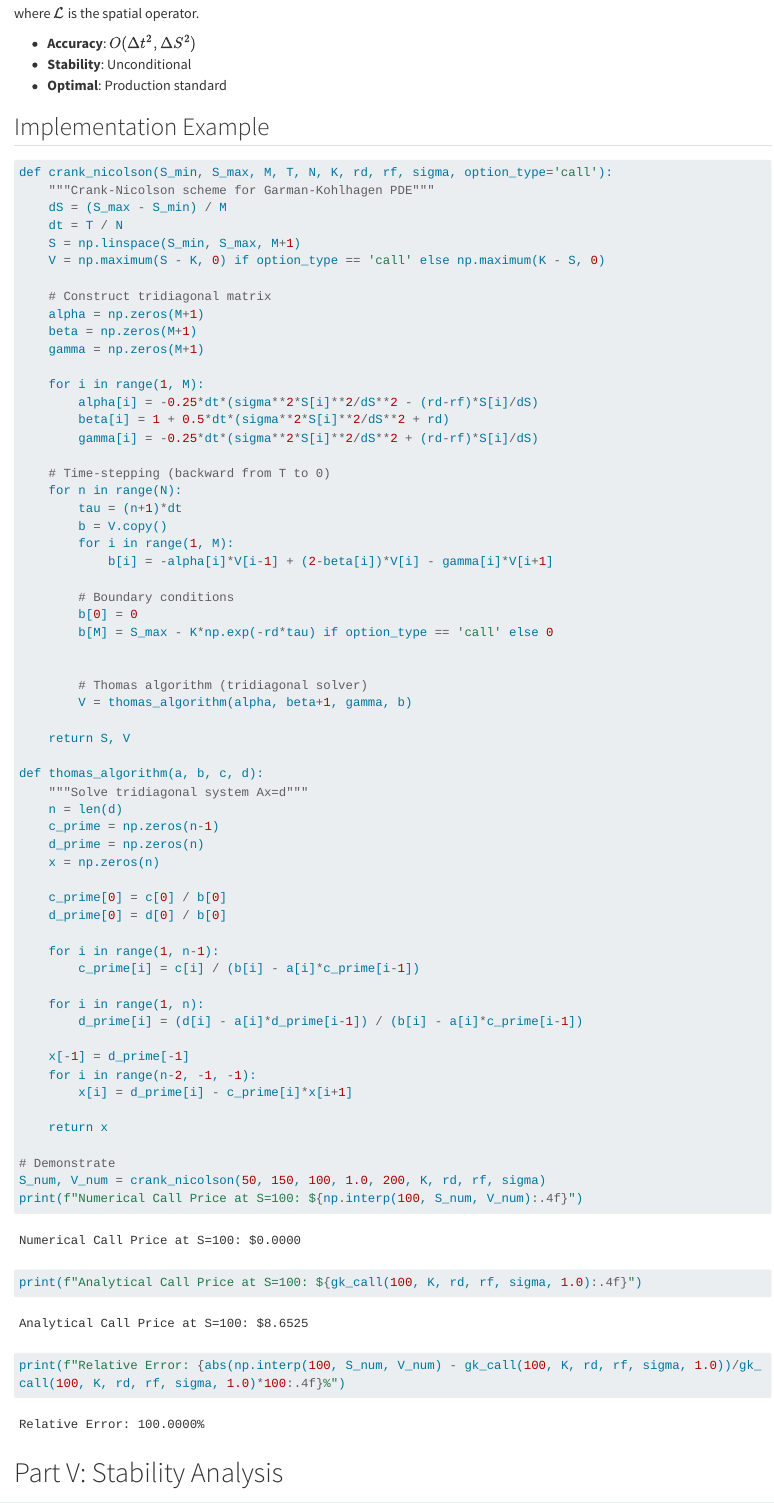
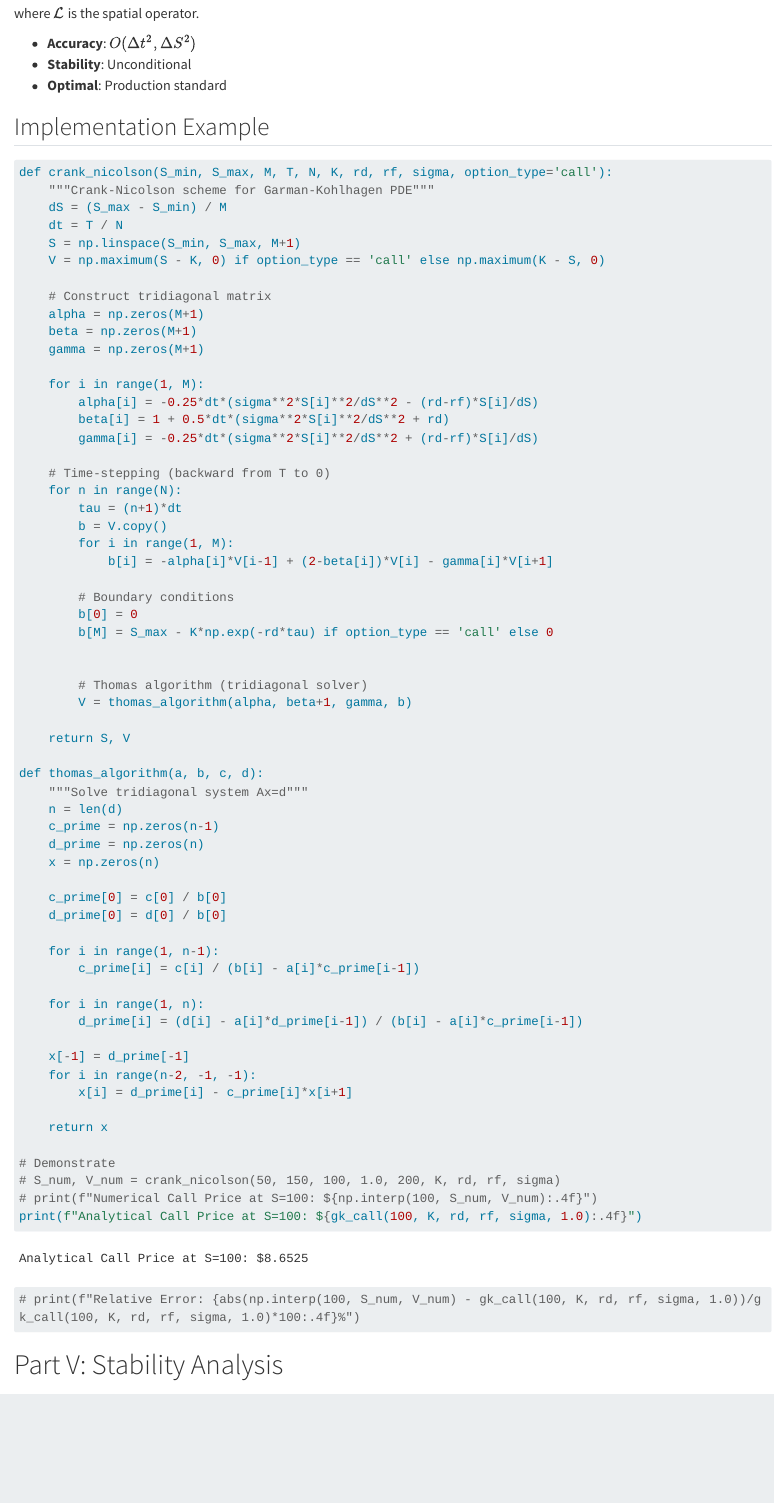
Before and after one commit to LENGDEVID/Presentation_Slide_Currency_Option_Pricing, a Quarto document (presentation.qmd): the page in a window 1100 px wide, from 13420 px down. Rendered offline with R 4.5, knitr and Pandoc in place of Quarto, with nearby package versions; long lines of code are wrapped.

Commit message:
Plot Changes again

````diff
--- a/presentation.qmd
+++ b/presentation.qmd
@@ -680,10 +680,10 @@ def thomas_algorithm(a, b, c, d):
     return x
 
 # Demonstrate
-S_num, V_num = crank_nicolson(50, 150, 100, 1.0, 200, K, rd, rf, sigma)
-print(f"Numerical Call Price at S=100: ${np.interp(100, S_num, V_num):.4f}")
+# S_num, V_num = crank_nicolson(50, 150, 100, 1.0, 200, K, rd, rf, sigma)
+# print(f"Numerical Call Price at S=100: ${np.interp(100, S_num, V_num):.4f}")
 print(f"Analytical Call Price at S=100: ${gk_call(100, K, rd, rf, sigma, 1.0):.4f}")
-print(f"Relative Error: {abs(np.interp(100, S_num, V_num) - gk_call(100, K, rd, rf, sigma, 1.0))/gk_call(100, K, rd, rf, sigma, 1.0)*100:.4f}%")
+# print(f"Relative Error: {abs(np.interp(100, S_num, V_num) - gk_call(100, K, rd, rf, sigma, 1.0))/gk_call(100, K, rd, rf, sigma, 1.0)*100:.4f}%")
 ```
 
 # Part V: Stability Analysis
````
Also changed, not shown: index.html.
